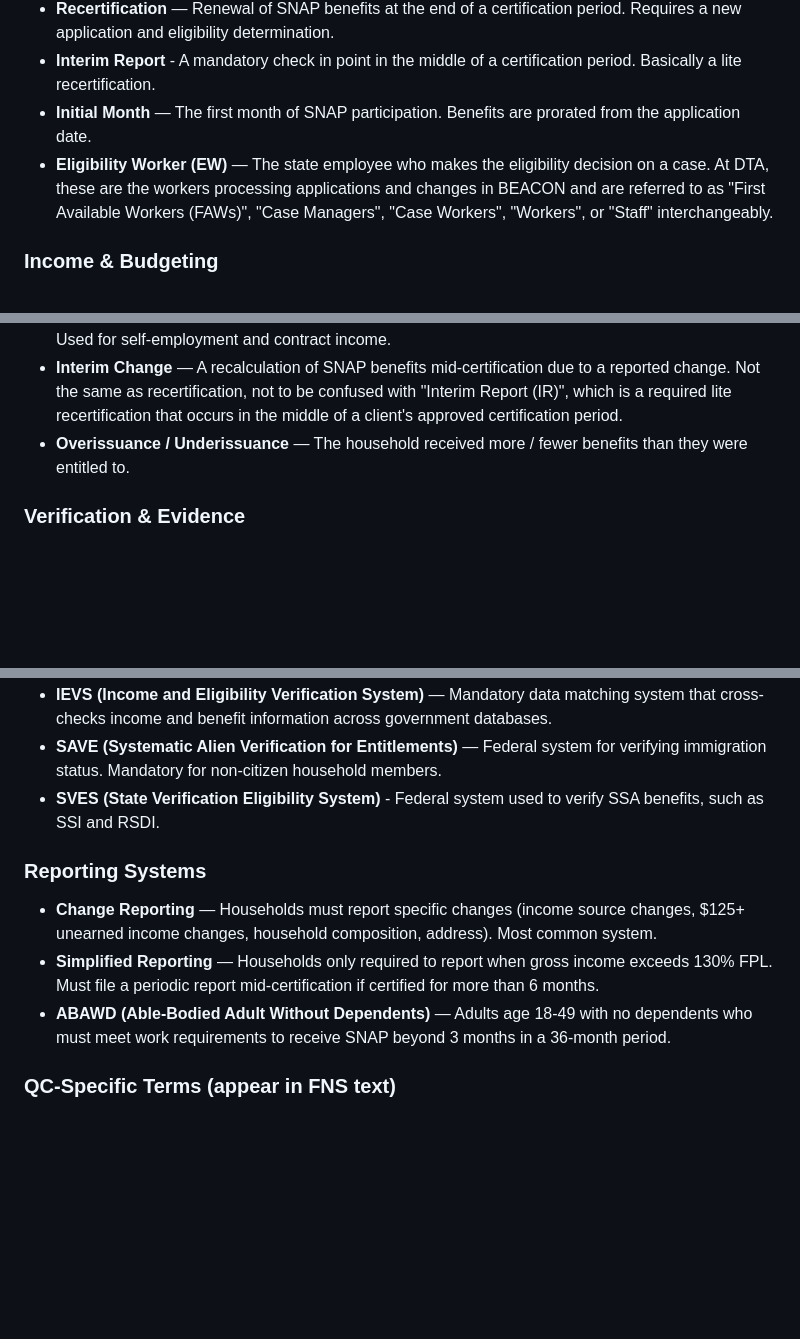
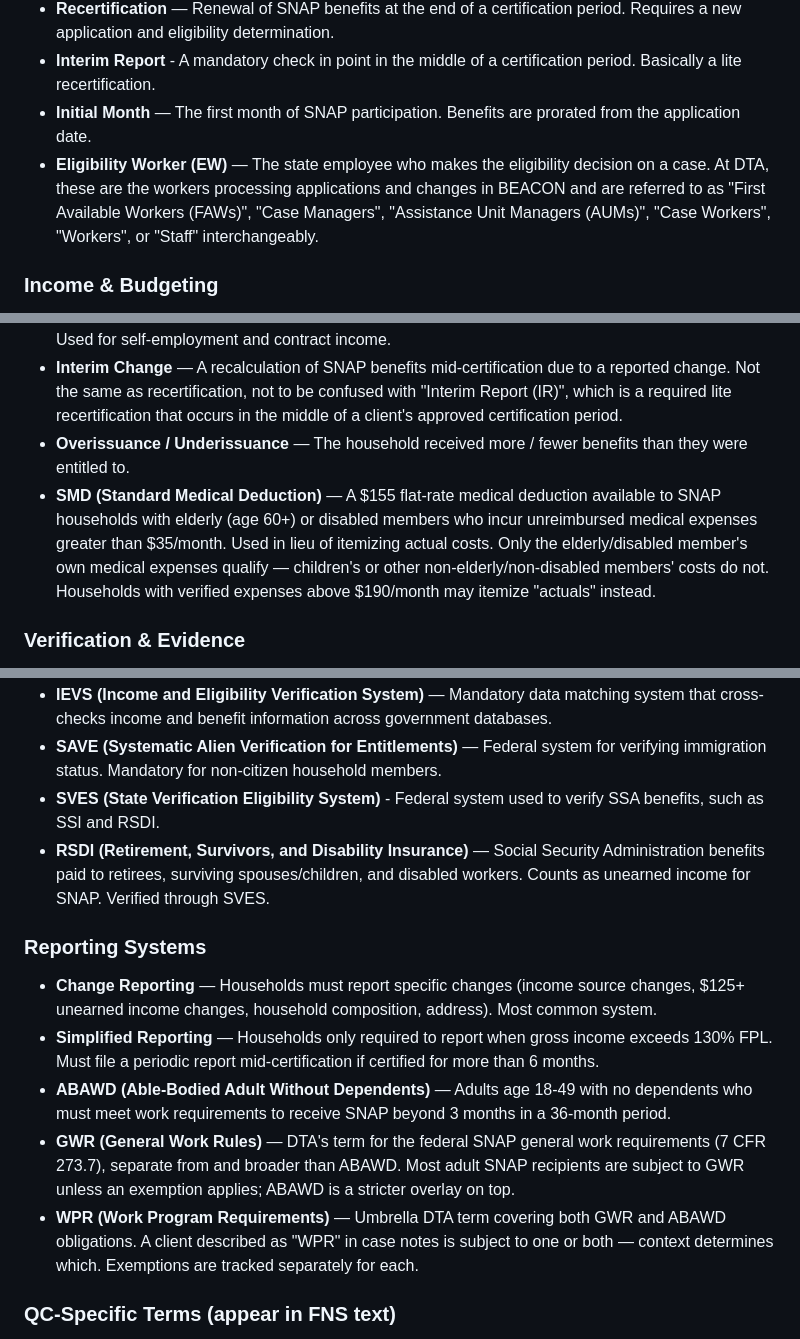
Before and after one commit to klmn800/regulatory-knowledgebase, a Markdown page: prompts/domain_preamble.md, 3 parts joined by grey strips. Drawn GitHub-style; blank space fills up the shorter version.

Commit message:
QC glossary: expand domain_preamble with 6 high-frequency acronyms
Surfaced while reviewing extractor output on the Oct-2025-QC-Report.
Several DTA acronyms appeared in narratives but had no glossary entry,
forcing Haiku to infer or skip them. Closes the cheap-win portion of
todo_acronym_glossary.md.

Additions:
  - AUM (Assistance Unit Manager): folded into the existing
    Eligibility Worker entry as another synonym for "case manager"
  - WPR (Work Program Requirements): umbrella DTA term covering
    BOTH GWR and ABAWD obligations. A client labeled "WPR" in case
    notes is subject to one or both — not a third program
  - GWR (General Work Rules): DTA's term for the federal SNAP
    general work requirements (7 CFR 273.7), broader than ABAWD.
    Confirmed via OLG: the page is titled "The General Work Rules"
    so use "Rules" not "Requirements"
  - SMD (Standard Medical Deduction): $155 flat-rate medical
    deduction for elderly (60+) or disabled members with verified
    medical expenses above $35/month. Initially defined as "Senior"
    Medical Deduction; OLG confirmed the actual name is Standard
  - RSDI (Retirement, Survivors, and Disability Insurance):
    federal SSA term — counts as unearned income for SNAP, verified
    through SVES (the existing SVES entry referenced RSDI without
    defining it)
  - EDSAP (Elderly Disabled Simplified Application Project):
    DTA's simplified-reporting category for households where every
    adult member is elderly or disabled. Massachusetts's variant of
    the federal ESAP option

Effect: next QC run includes these definitions in the system prompt
for extractor + judge + cross-checks. No code change, no embeddings
to refresh. The full pass (harvesting OLG NG Overview chunk + grep
for [A-Z]{2,5} patterns) remains deferred.

Co-Authored-By: Claude Opus 4.7 (1M context) <noreply@anthropic.com>

```diff
--- a/prompts/domain_preamble.md
+++ b/prompts/domain_preamble.md
@@ -25,7 +25,7 @@ These terms have specific meanings in SNAP policy. Do not interpret them as plai
 - **Recertification** — Renewal of SNAP benefits at the end of a certification period. Requires a new application and eligibility determination.
 - **Interim Report** - A mandatory check in point in the middle of a certification period. Basically a lite recertification.
 - **Initial Month** — The first month of SNAP participation. Benefits are prorated from the application date.
-- **Eligibility Worker (EW)** — The state employee who makes the eligibility decision on a case. At DTA, these are the workers processing applications and changes in BEACON and are referred to as "First Available Workers (FAWs)", "Case Managers", "Case Workers", "Workers", or "Staff" interchangeably.
+- **Eligibility Worker (EW)** — The state employee who makes the eligibility decision on a case. At DTA, these are the workers processing applications and changes in BEACON and are referred to as "First Available Workers (FAWs)", "Case Managers", "Assistance Unit Managers (AUMs)", "Case Workers", "Workers", or "Staff" interchangeably.
 
 ### Income & Budgeting
 
@@ -37,6 +37,7 @@ These terms have specific meanings in SNAP policy. Do not interpret them as plai
 - **Annualized Income** — Income earned in a period shorter than a year divided across 12 months. Used for self-employment and contract income.
 - **Interim Change** — A recalculation of SNAP benefits mid-certification due to a reported change. Not the same as recertification, not to be confused with "Interim Report (IR)", which is a required lite recertification that occurs in the middle of a client's approved certification period.
 - **Overissuance / Underissuance** — The household received more / fewer benefits than they were entitled to.
+- **SMD (Standard Medical Deduction)** — A $155 flat-rate medical deduction available to SNAP households with elderly (age 60+) or disabled members who incur unreimbursed medical expenses greater than $35/month. Used in lieu of itemizing actual costs. Only the elderly/disabled member's own medical expenses qualify — children's or other non-elderly/non-disabled members' costs do not. Households with verified expenses above $190/month may itemize "actuals" instead.
 
 ### Verification & Evidence
 
@@ -47,12 +48,15 @@ These terms have specific meanings in SNAP policy. Do not interpret them as plai
 - **IEVS (Income and Eligibility Verification System)** — Mandatory data matching system that cross-checks income and benefit information across government databases.
 - **SAVE (Systematic Alien Verification for Entitlements)** — Federal system for verifying immigration status. Mandatory for non-citizen household members.
 - **SVES (State Verification Eligibility System)** - Federal system used to verify SSA benefits, such as SSI and RSDI.
+- **RSDI (Retirement, Survivors, and Disability Insurance)** — Social Security Administration benefits paid to retirees, surviving spouses/children, and disabled workers. Counts as unearned income for SNAP. Verified through SVES.
 
 ### Reporting Systems
 
 - **Change Reporting** — Households must report specific changes (income source changes, $125+ unearned income changes, household composition, address). Most common system.
 - **Simplified Reporting** — Households only required to report when gross income exceeds 130% FPL. Must file a periodic report mid-certification if certified for more than 6 months.
 - **ABAWD (Able-Bodied Adult Without Dependents)** — Adults age 18-49 with no dependents who must meet work requirements to receive SNAP beyond 3 months in a 36-month period.
+- **GWR (General Work Rules)** — DTA's term for the federal SNAP general work requirements (7 CFR 273.7), separate from and broader than ABAWD. Most adult SNAP recipients are subject to GWR unless an exemption applies; ABAWD is a stricter overlay on top.
+- **WPR (Work Program Requirements)** — Umbrella DTA term covering both GWR and ABAWD obligations. A client described as "WPR" in case notes is subject to one or both — context determines which. Exemptions are tracked separately for each.
 
 ### QC-Specific Terms (appear in FNS text)
 
```
Also changed, not shown: other parts of prompts/domain_preamble.md (+1 -0 lines).
